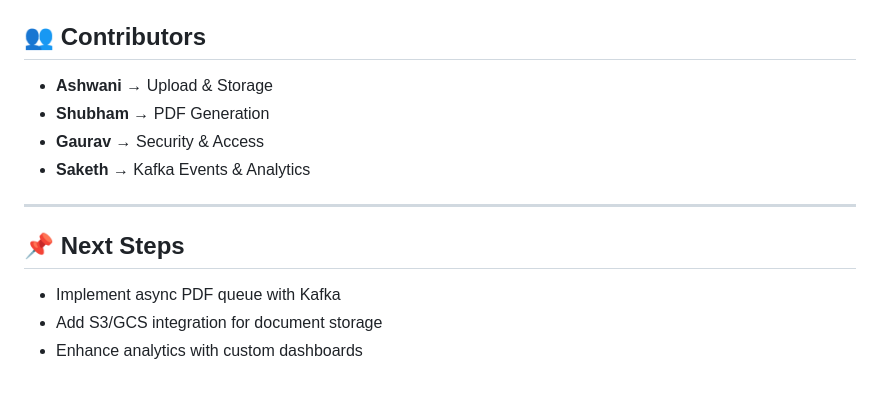
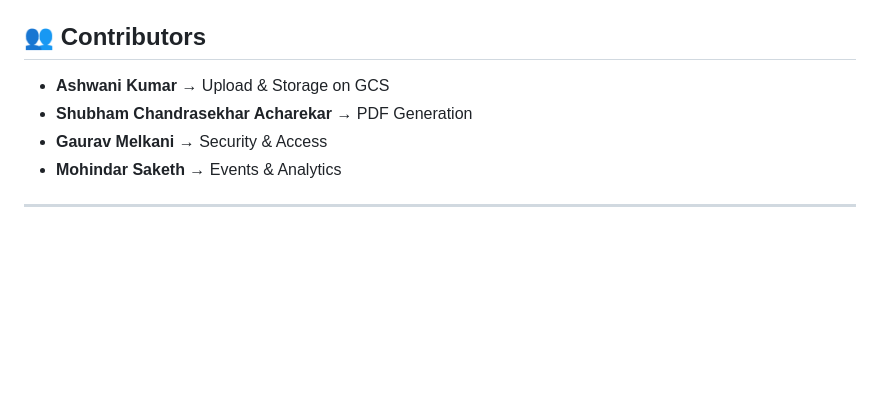
Before and after one commit to aakanksharajhans8/loki-final-project, a Markdown page: documents-hub/README.md, the part around one of its changes. Rendered like a GitHub page; blank space fills up the shorter version.

```diff
--- a/documents-hub/README.md
+++ b/documents-hub/README.md
@@ -118,14 +143,8 @@ docker run -p 8085:8080 document-upload-policy:local
 ## 👥 Contributors
 
-- **Ashwani** → Upload & Storage
-- **Shubham** → PDF Generation
-- **Gaurav** → Security & Access
-- **Saketh** → Kafka Events & Analytics
+- **Ashwani Kumar** → Upload & Storage on GCS
+- **Shubham Chandrasekhar Acharekar** → PDF Generation
+- **Gaurav Melkani** → Security & Access
+- **Mohindar Saketh** → Events & Analytics
 
 ---
-
-## 📌 Next Steps
-
-- Implement async PDF queue with Kafka
-- Add S3/GCS integration for document storage
-- Enhance analytics with custom dashboards
```
Also changed, not shown: other parts of documents-hub/README.md (+39 -14 lines).
